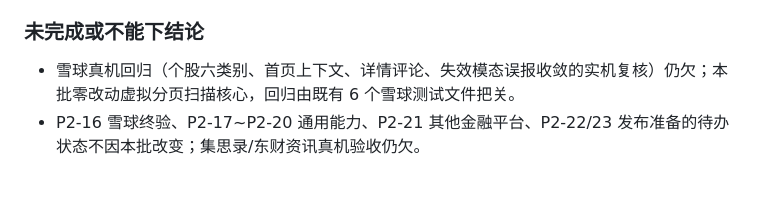
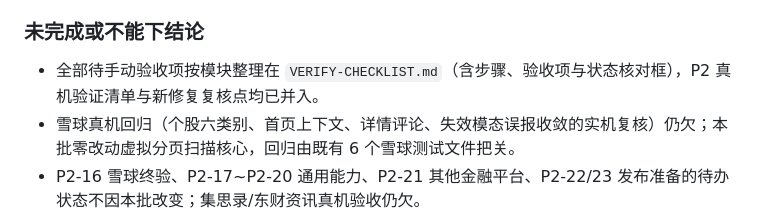
Before and after one commit to jin2lv/chrome_time_filter, a Markdown page: DEV-PLAN.md, the part around the change. Rendered like a GitHub page; blank space fills up the shorter version.

Commit message:
docs: add manual verification checklist and beginner guide

```diff
--- a/DEV-PLAN.md
+++ b/DEV-PLAN.md
@@ -26,6 +26,7 @@
 
 ### 未完成或不能下结论
 
+- 全部待手动验收项按模块整理在 `VERIFY-CHECKLIST.md`（含步骤、验收项与状态核对框），P2 真机验证清单与新修复复核点均已并入。
 - 雪球真机回归（个股六类别、首页上下文、详情评论、失效模态误报收敛的实机复核）仍欠；本批零改动虚拟分页扫描核心，回归由既有 6 个雪球测试文件把关。
 - P2-16 雪球终验、P2-17~P2-20 通用能力、P2-21 其他金融平台、P2-22/23 发布准备的待办状态不因本批改变；集思录/东财资讯真机验收仍欠。
 
```
Also changed, not shown: VERIFY-CHECKLIST.md (added, +325 -0 lines), VERIFY-GUIDE-新手版.md (added, +382 -0 lines).
